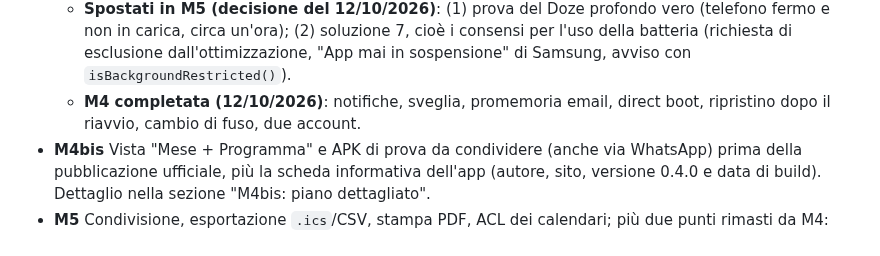
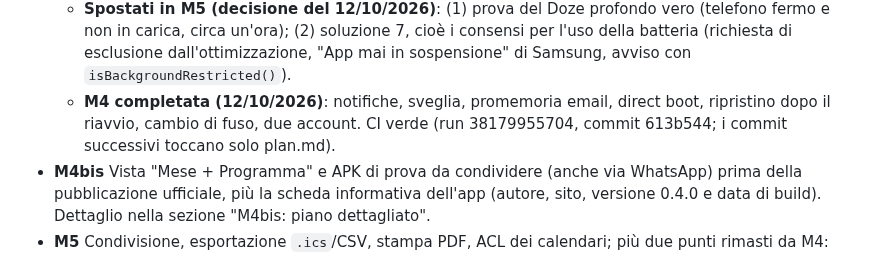
Before and after one commit to giansalvo/GGCalendarMobile, a Markdown page: app_planning/plan.md, the part around the change. Rendered like a GitHub page.

Commit message:
Plan: M4 CI run
Co-Authored-By: Claude Sonnet 5.5 <noreply@anthropic.com>

```diff
--- a/app_planning/plan.md
+++ b/app_planning/plan.md
@@ -199,7 +199,7 @@ I test xUnit (`tests/GGCalendar.Core.Tests`) vengono tradotti in JUnit con gli s
   - Provati il 11/10/2026 sul Samsung: sveglia con app chiusa (processo ucciso, come dalle recenti) che suona comunque; dopo 2 minuti senza risposta la suoneria si ferma e resta la notifica "Sveglia persa" (sulla schermata di blocco di questo telefono compare solo l'icona, perché è impostato "solo icone" per le notifiche: è una scelta di Android/Samsung, non dell'app).
   - **Provati il 12/10/2026 sul Samsung** con l'evento "Prova_due_account" (organizzatore profgusinu, invitato itiangioy, Meet, promemoria email 15, notifica 10, sveglia 5): due copie in due calendari, ognuna visibile nel suo (rossa e azzurra nella settimana); un solo popup (identico a quello predefinito di itiangioy) e una sola sveglia, entrambi dalla copia dell'organizzatore; i promemoria dell'organizzatore non finiscono sul calendario dell'invitato (la sveglia vive in una proprietà privata della sua copia); email di promemoria arrivata a profgusinu alle 00:30; tocco sulla notifica che apre il dettaglio dell'evento; "Partecipa con Meet" che apre il link (con più account Google Meet chiede l'account: scelta interattiva voluta, nessun `authuser` aggiunto); una sola sveglia suonata e fermata. Eliminando l'evento sull'organizzatore sparisce anche la copia dell'invitato.
   - **Spostati in M5 (decisione del 12/10/2026)**: (1) prova del Doze profondo vero (telefono fermo e non in carica, circa un'ora); (2) soluzione 7, cioè i consensi per l'uso della batteria (richiesta di esclusione dall'ottimizzazione, "App mai in sospensione" di Samsung, avviso con `isBackgroundRestricted()`).
-  - **M4 completata (12/10/2026)**: notifiche, sveglia, promemoria email, direct boot, ripristino dopo il riavvio, cambio di fuso, due account.
+  - **M4 completata (12/10/2026)**: notifiche, sveglia, promemoria email, direct boot, ripristino dopo il riavvio, cambio di fuso, due account. CI verde (run 38179955704, commit 613b544; i commit successivi toccano solo plan.md).
 - **M4bis** Vista "Mese + Programma" e APK di prova da condividere (anche via WhatsApp) prima della pubblicazione ufficiale, più la scheda informativa dell'app (autore, sito, versione 0.4.0 e data di build). Dettaglio nella sezione "M4bis: piano dettagliato".
 - **M5** Condivisione, esportazione `.ics`/CSV, stampa PDF, ACL dei calendari; più due punti rimasti da M4: **prova del Doze profondo** e **consensi per l'uso della batteria** (soluzione 7: richiesta di esclusione dall'ottimizzazione batteria, guida "App mai in sospensione" di Samsung, avviso nel dettaglio dell'evento e in "Notifiche e sveglie" quando l'app è limitata).
 - **M6** Impostazioni, calendari locali, calendario "Compleanni" dalla rubrica del telefono (`READ_CONTACTS`, vedi M2), importazione `.ics`, suoni personalizzati, secondo fuso orario, rifinitura i18n, aggiornamenti in-app; aggiornamento del desktop C# per `ggAlarm`.
```
